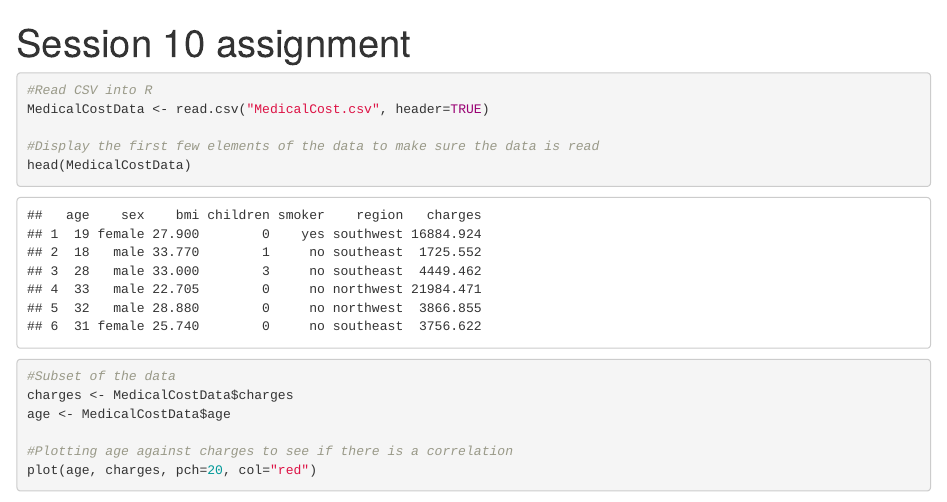
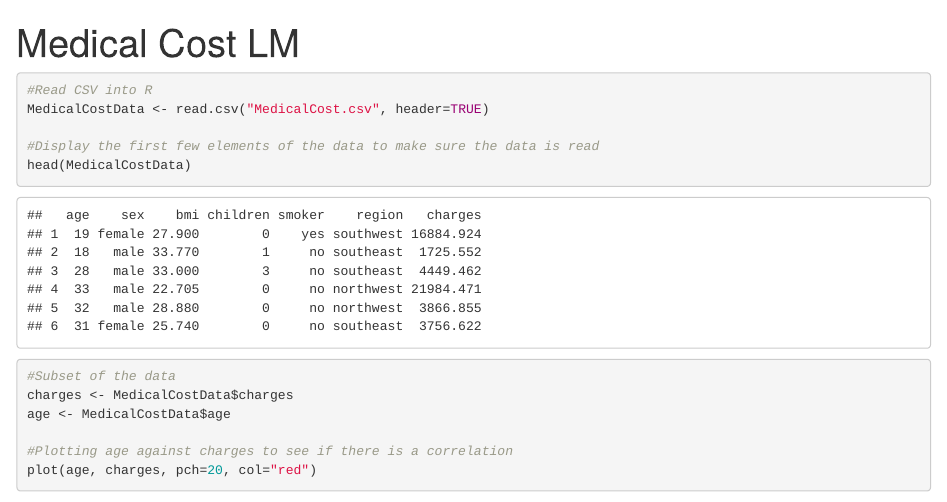
Before and after one commit to lauraazhao/medicalcostLM, an R Markdown document (session 10 assignment.Rmd): the page in a window 1100 px wide, from its top. Rendered offline with R 4.5, knitr and Pandoc, with nearby package versions; some code elsewhere in the file could not run offline; common packages that the code uses without loading them are loaded.

Commit message:
Update session 10 assignment.Rmd

```diff
--- a/session 10 assignment.Rmd
+++ b/session 10 assignment.Rmd
@@ -1,5 +1,5 @@
 ---
-title: "Session 10 assignment"
+title: "Medical Cost LM"
 output: html_notebook
 ---
 
```
